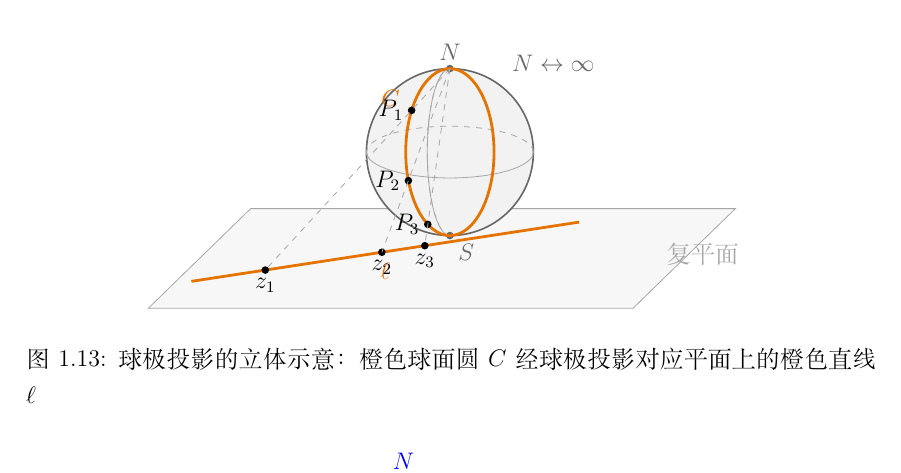
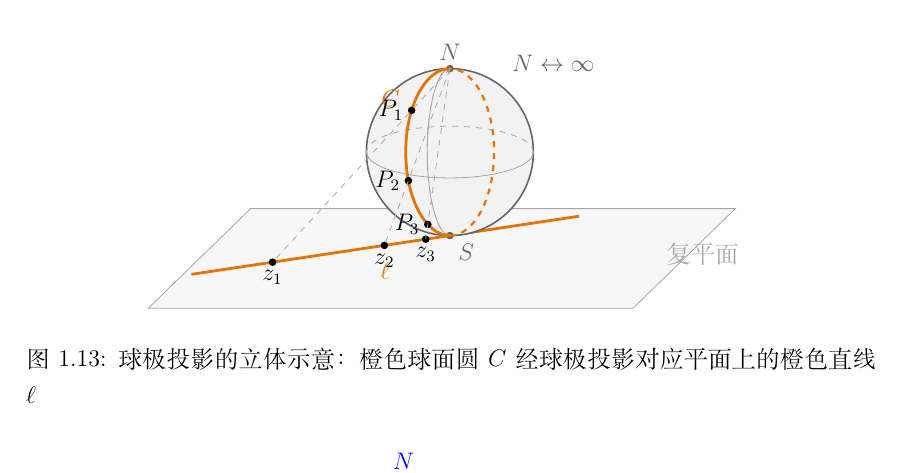
Before and after one commit to zuchengchen/math_phy, a LaTeX book (main.tex, which reads chapters/ch01.tex): part of page 48 of 56, cut so that both start at the same text. Compiled offline with XeLaTeX.

Commit message:
Refine 3D projection geometry cues

```diff
--- a/chapters/ch01.tex
+++ b/chapters/ch01.tex
@@ -1748,9 +1749,9 @@ F(w)=f\!\left(\frac{1}{w}\right),
     \fill[black] (P3) circle (2pt) node[left] {$P_3$};
 
     % image points on plane line
-    \coordinate (Z1) at (-3.42725,-0.84027);
-    \coordinate (Z2) at (-1.26304,-0.50963);
-    \coordinate (Z3) at (-0.46607,-0.38787);
+    \coordinate (Z1) at (-3.29320,-0.69398);
+    \coordinate (Z2) at (-1.21591,-0.38239);
+    \coordinate (Z3) at (-0.44898,-0.26735);
     \fill[black] (Z1) circle (2pt);
     \fill[black] (Z2) circle (2pt);
     \fill[black] (Z3) circle (2pt);
```
Also changed, not shown: chapters/ch01.tex (5 more changed lines).
